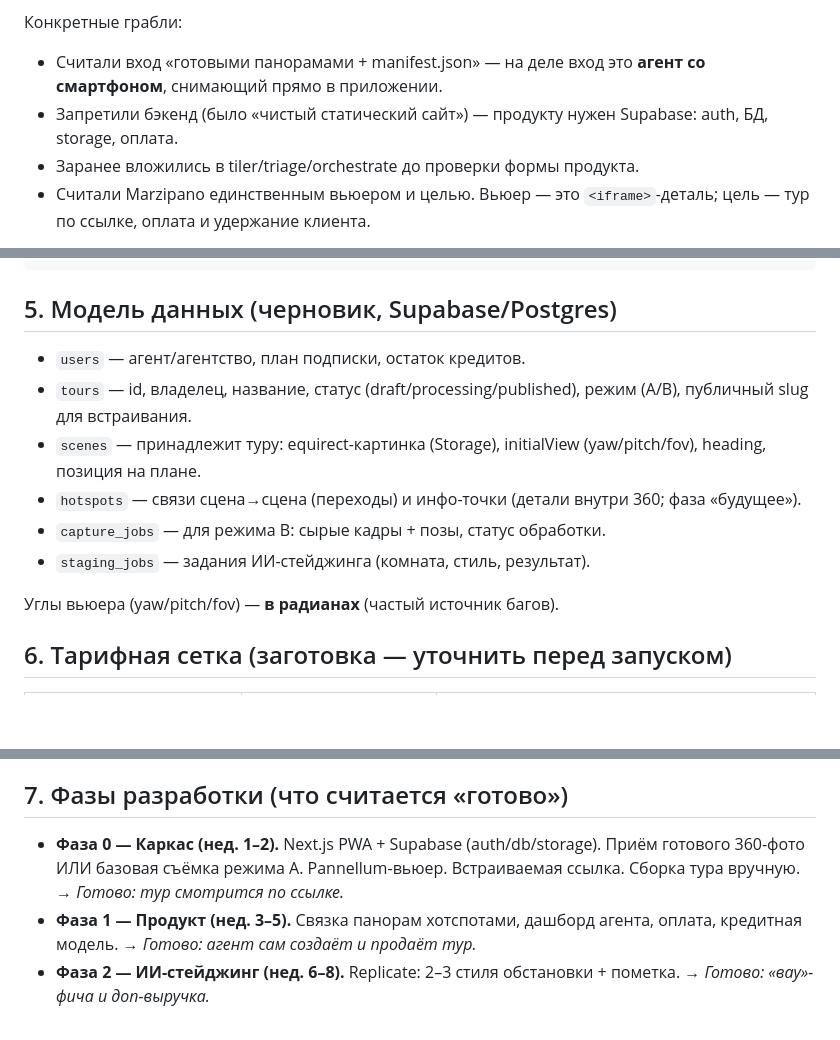
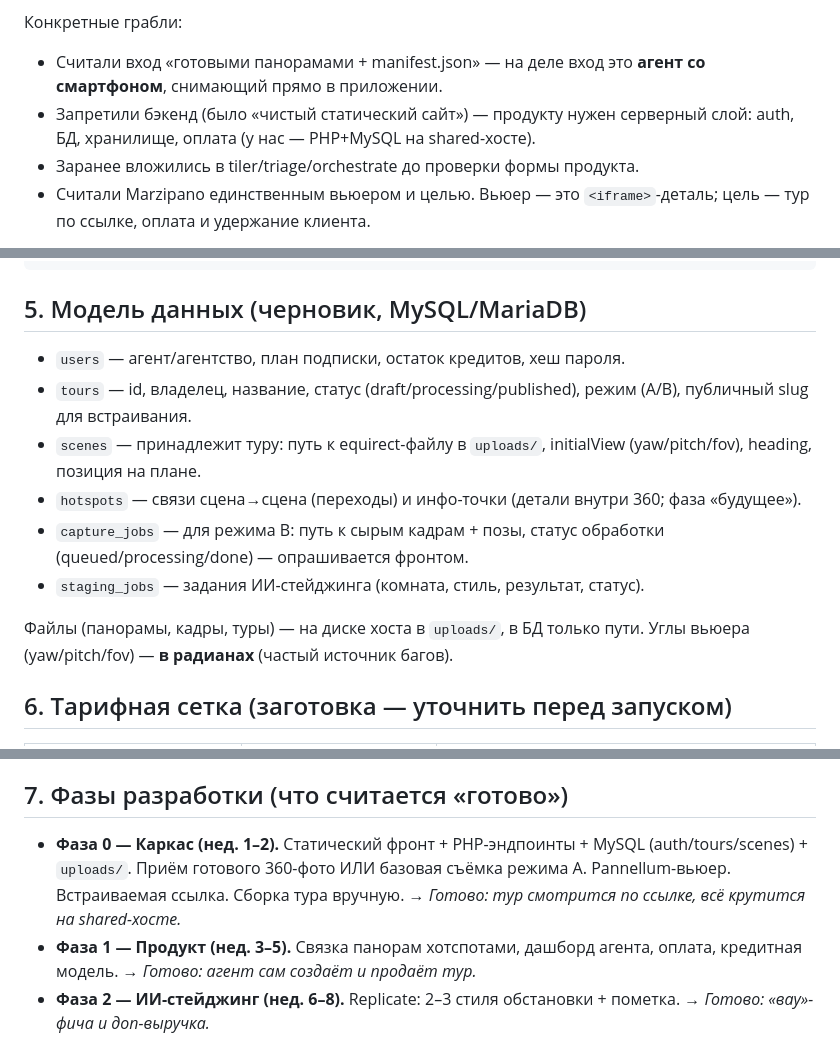
Before and after one commit to issatayski/360, a Markdown page: CLAUDE.md, 3 parts joined by grey strips. Drawn GitHub-style; blank space fills up the shorter version.

````diff
--- a/CLAUDE.md
+++ b/CLAUDE.md
@@ -16,8 +16,8 @@
 Конкретные грабли:
 - Считали вход «готовыми панорамами + manifest.json» — на деле вход это **агент со
   смартфоном**, снимающий прямо в приложении.
-- Запретили бэкенд (было «чистый статический сайт») — продукту нужен Supabase:
-  auth, БД, storage, оплата.
+- Запретили бэкенд (было «чистый статический сайт») — продукту нужен серверный
+  слой: auth, БД, хранилище, оплата (у нас — PHP+MySQL на shared-хосте).
 - Заранее вложились в tiler/triage/orchestrate до проверки формы продукта.
 - Считали Marzipano единственным вьюером и целью. Вьюер — это `<iframe>`-деталь;
   цель — тур по ссылке, оплата и удержание клиента.
@@ -91,18 +111,20 @@ SaaS-платформа, где **риелтор сам, без спецобор
   → (агентствам) аналитика просмотров + лид-захват
 ```
 
-## 5. Модель данных (черновик, Supabase/Postgres)
+## 5. Модель данных (черновик, MySQL/MariaDB)
 
-- `users` — агент/агентство, план подписки, остаток кредитов.
+- `users` — агент/агентство, план подписки, остаток кредитов, хеш пароля.
 - `tours` — id, владелец, название, статус (draft/processing/published), режим (A/B),
   публичный slug для встраивания.
-- `scenes` — принадлежит туру: equirect-картинка (Storage), initialView (yaw/pitch/fov),
-  heading, позиция на плане.
+- `scenes` — принадлежит туру: путь к equirect-файлу в `uploads/`, initialView
+  (yaw/pitch/fov), heading, позиция на плане.
 - `hotspots` — связи сцена→сцена (переходы) и инфо-точки (детали внутри 360; фаза
   «будущее»).
-- `capture_jobs` — для режима B: сырые кадры + позы, статус обработки.
-- `staging_jobs` — задания ИИ-стейджинга (комната, стиль, результат).
+- `capture_jobs` — для режима B: путь к сырым кадрам + позы, статус обработки
+  (queued/processing/done) — опрашивается фронтом.
+- `staging_jobs` — задания ИИ-стейджинга (комната, стиль, результат, статус).
 
+Файлы (панорамы, кадры, туры) — на диске хоста в `uploads/`, в БД только пути.
 Углы вьюера (yaw/pitch/fov) — **в радианах** (частый источник багов).
 
 ## 6. Тарифная сетка (заготовка — уточнить перед запуском)
@@ -123,9 +145,10 @@ SaaS-платформа, где **риелтор сам, без спецобор
 
 ## 7. Фазы разработки (что считается «готово»)
 
-- **Фаза 0 — Каркас (нед. 1–2).** Next.js PWA + Supabase (auth/db/storage). Приём
-  готового 360-фото ИЛИ базовая съёмка режима A. Pannellum-вьюер. Встраиваемая
-  ссылка. Сборка тура вручную. → *Готово: тур смотрится по ссылке.*
+- **Фаза 0 — Каркас (нед. 1–2).** Статический фронт + PHP-эндпоинты + MySQL
+  (auth/tours/scenes) + `uploads/`. Приём готового 360-фото ИЛИ базовая съёмка
+  режима A. Pannellum-вьюер. Встраиваемая ссылка. Сборка тура вручную.
+  → *Готово: тур смотрится по ссылке, всё крутится на shared-хосте.*
 - **Фаза 1 — Продукт (нед. 3–5).** Связка панорам хотспотами, дашборд агента,
   оплата, кредитная модель. → *Готово: агент сам создаёт и продаёт тур.*
 - **Фаза 2 — ИИ-стейджинг (нед. 6–8).** Replicate: 2–3 стиля обстановки + пометка.
````
Also changed, not shown: other parts of CLAUDE.md (+41 -19 lines).
